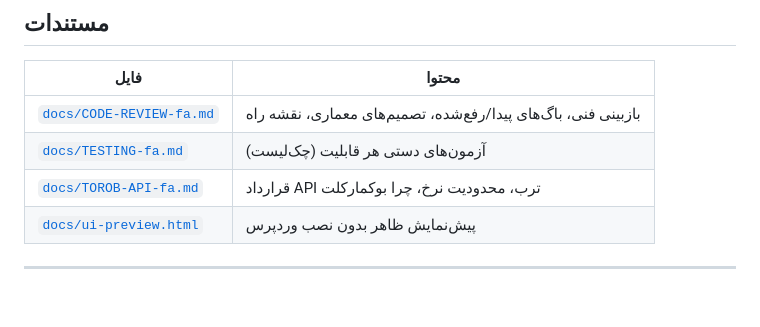
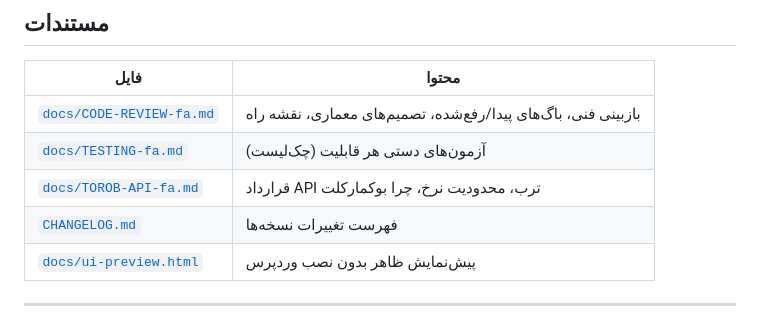
Before and after one commit to hassann98-cmd/price-manager, a Markdown page: README.md, the part around the change. Rendered like a GitHub page; blank space fills up the shorter version.

```diff
--- a/README.md
+++ b/README.md
@@ -144,6 +144,7 @@ CI (`.github/workflows/ci.yml`) روی هر push و PR: لینت PHP روی ۸.
 | [`docs/CODE-REVIEW-fa.md`](docs/CODE-REVIEW-fa.md) | بازبینی فنی، باگ‌های پیدا/رفع‌شده، تصمیم‌های معماری، نقشه راه |
 | [`docs/TESTING-fa.md`](docs/TESTING-fa.md) | آزمون‌های دستی هر قابلیت (چک‌لیست) |
 | [`docs/TOROB-API-fa.md`](docs/TOROB-API-fa.md) | قرارداد API ترب، محدودیت نرخ، چرا بوکمارکلت |
+| [`CHANGELOG.md`](CHANGELOG.md) | فهرست تغییرات نسخه‌ها |
 | [`docs/ui-preview.html`](docs/ui-preview.html) | پیش‌نمایش ظاهر بدون نصب وردپرس |
 
 ---
```
Also changed, not shown: CHANGELOG.md (added, +63 -0 lines), docs/CODE-REVIEW-fa.md (+1 -1 lines).
